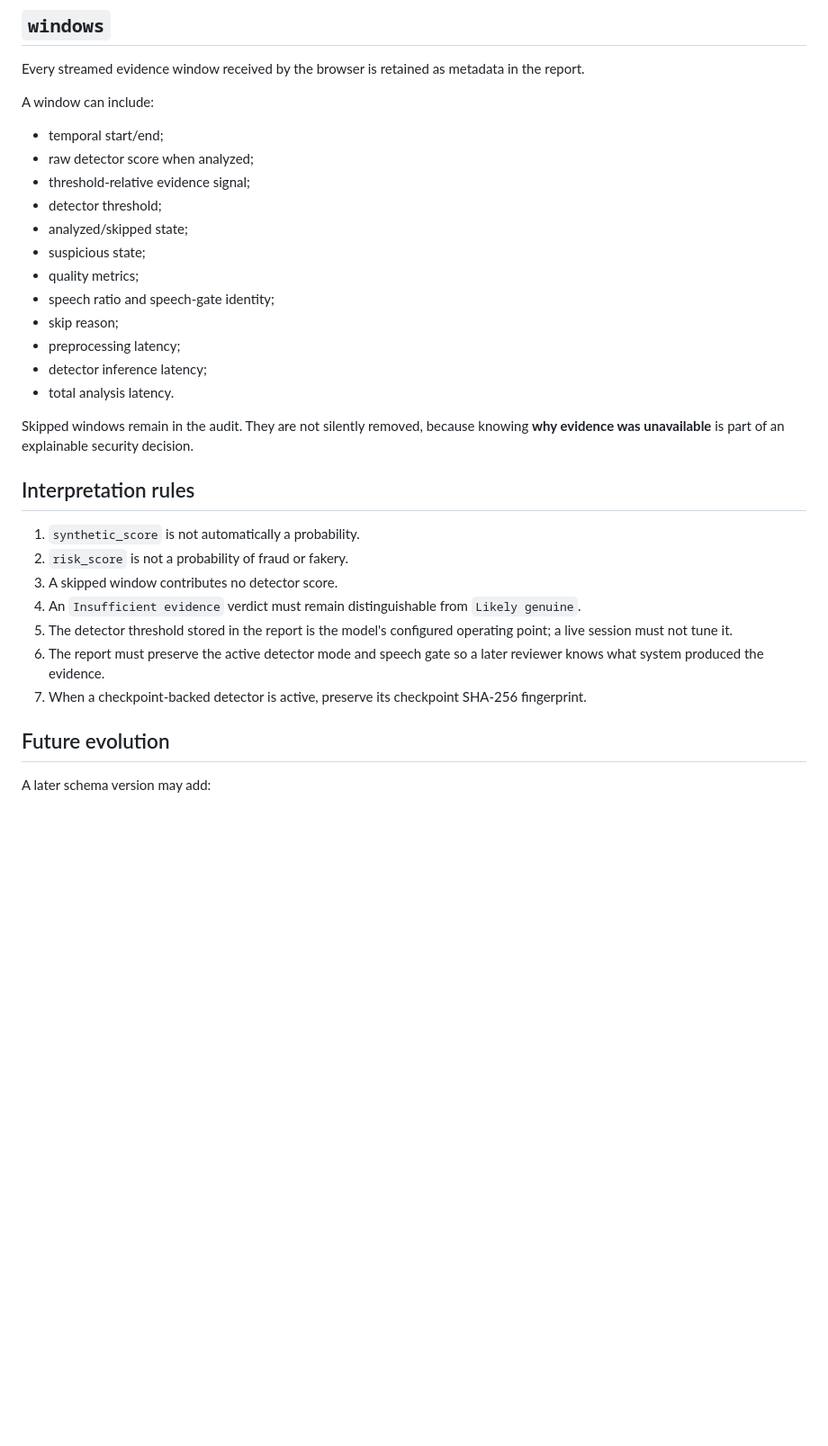
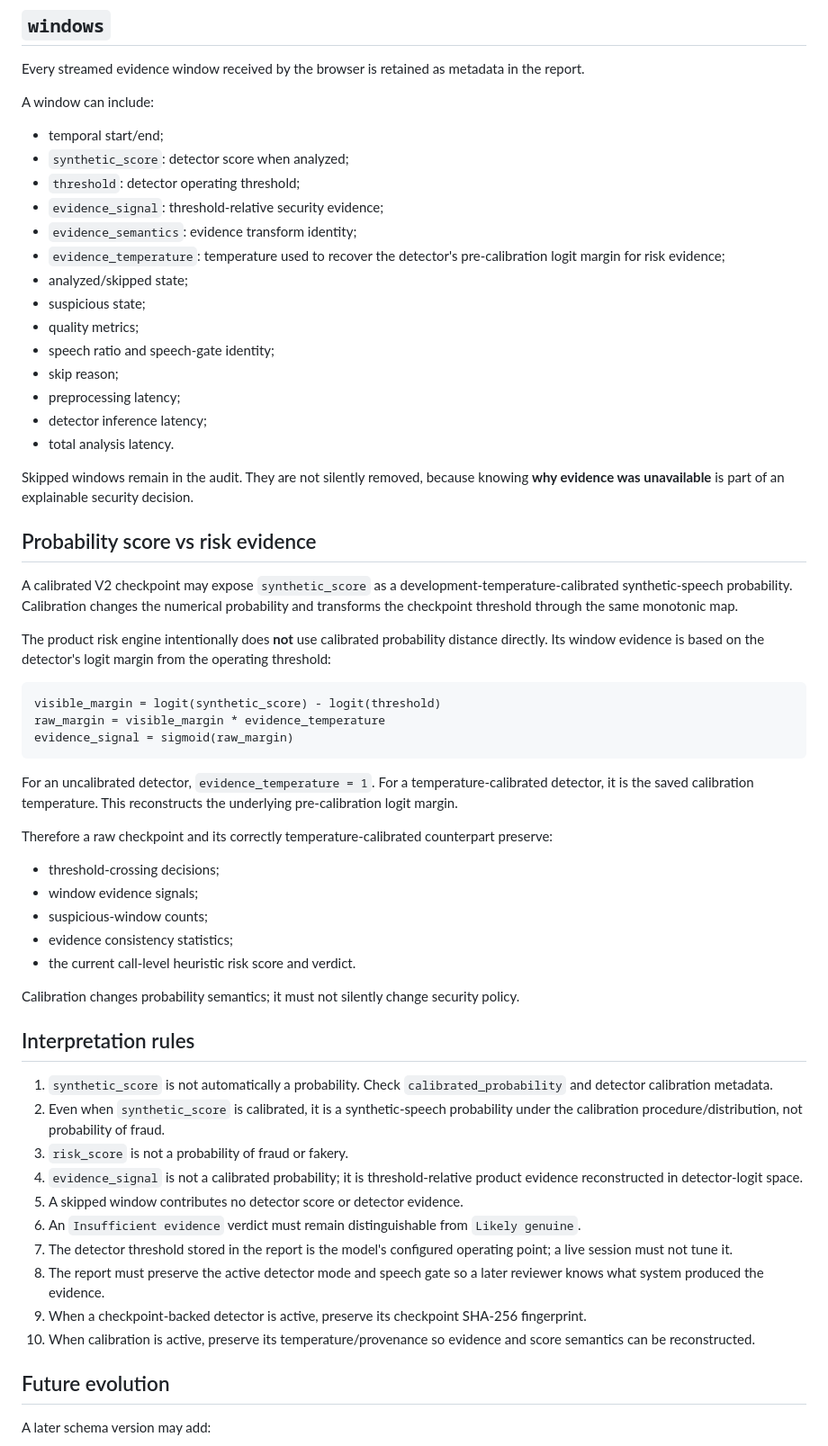
Before and after one commit to YAGYASALWAN/VaaniRakshak-AI, a Markdown page: docs/V2_CALL_AUDIT_SCHEMA.md, the part around one of its changes. Shown at 90% size. GitHub-like rendering; blank space fills up the shorter version.

Commit message:
Document calibration-invariant live risk evidence in V2 audit schema

````diff
--- a/docs/V2_CALL_AUDIT_SCHEMA.md
+++ b/docs/V2_CALL_AUDIT_SCHEMA.md
@@ -76,9 +79,11 @@ Every streamed evidence window received by the browser is retained as metadata i
 A window can include:
 
 - temporal start/end;
-- raw detector score when analyzed;
-- threshold-relative evidence signal;
-- detector threshold;
+- `synthetic_score`: detector score when analyzed;
+- `threshold`: detector operating threshold;
+- `evidence_signal`: threshold-relative security evidence;
+- `evidence_semantics`: evidence transform identity;
+- `evidence_temperature`: temperature used to recover the detector's pre-calibration logit margin for risk evidence;
 - analyzed/skipped state;
 - suspicious state;
 - quality metrics;
@@ -90,15 +95,42 @@ A window can include:
 
 Skipped windows remain in the audit. They are not silently removed, because knowing **why evidence was unavailable** is part of an explainable security decision.
 
+## Probability score vs risk evidence
+
+A calibrated V2 checkpoint may expose `synthetic_score` as a development-temperature-calibrated synthetic-speech probability. Calibration changes the numerical probability and transforms the checkpoint threshold through the same monotonic map.
+
+The product risk engine intentionally does **not** use calibrated probability distance directly. Its window evidence is based on the detector's logit margin from the operating threshold:
+
+```text
+visible_margin = logit(synthetic_score) - logit(threshold)
+raw_margin = visible_margin * evidence_temperature
+evidence_signal = sigmoid(raw_margin)
+```
+
+For an uncalibrated detector, `evidence_temperature = 1`. For a temperature-calibrated detector, it is the saved calibration temperature. This reconstructs the underlying pre-calibration logit margin.
+
+Therefore a raw checkpoint and its correctly temperature-calibrated counterpart preserve:
+
+- threshold-crossing decisions;
+- window evidence signals;
+- suspicious-window counts;
+- evidence consistency statistics;
+- the current call-level heuristic risk score and verdict.
+
+Calibration changes probability semantics; it must not silently change security policy.
+
 ## Interpretation rules
 
-1. `synthetic_score` is not automatically a probability.
-2. `risk_score` is not a probability of fraud or fakery.
-3. A skipped window contributes no detector score.
-4. An `Insufficient evidence` verdict must remain distinguishable from `Likely genuine`.
-5. The detector threshold stored in the report is the model's configured operating point; a live session must not tune it.
-6. The report must preserve the active detector mode and speech gate so a later reviewer knows what system produced the evidence.
-7. When a checkpoint-backed detector is active, preserve its checkpoint SHA-256 fingerprint.
+1. `synthetic_score` is not automatically a probability. Check `calibrated_probability` and detector calibration metadata.
+2. Even when `synthetic_score` is calibrated, it is a synthetic-speech probability under the calibration procedure/distribution, not probability of fraud.
+3. `risk_score` is not a probability of fraud or fakery.
+4. `evidence_signal` is not a calibrated probability; it is threshold-relative product evidence reconstructed in detector-logit space.
+5. A skipped window contributes no detector score or detector evidence.
+6. An `Insufficient evidence` verdict must remain distinguishable from `Likely genuine`.
+7. The detector threshold stored in the report is the model's configured operating point; a live session must not tune it.
+8. The report must preserve the active detector mode and speech gate so a later reviewer knows what system produced the evidence.
+9. When a checkpoint-backed detector is active, preserve its checkpoint SHA-256 fingerprint.
+10. When calibration is active, preserve its temperature/provenance so evidence and score semantics can be reconstructed.
 
 ## Future evolution
 
````
Also changed, not shown: other parts of docs/V2_CALL_AUDIT_SCHEMA.md (+4 -1 lines).
